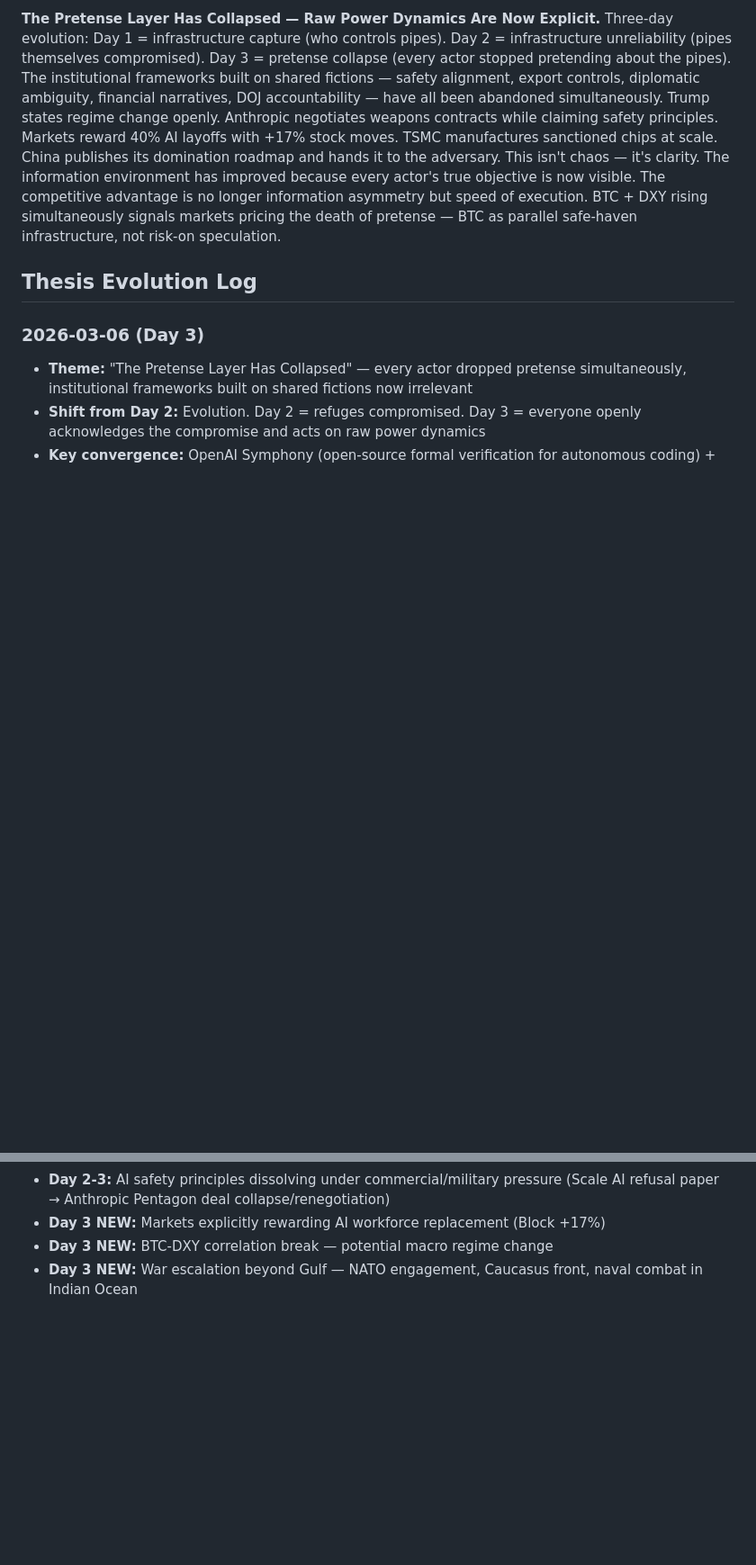
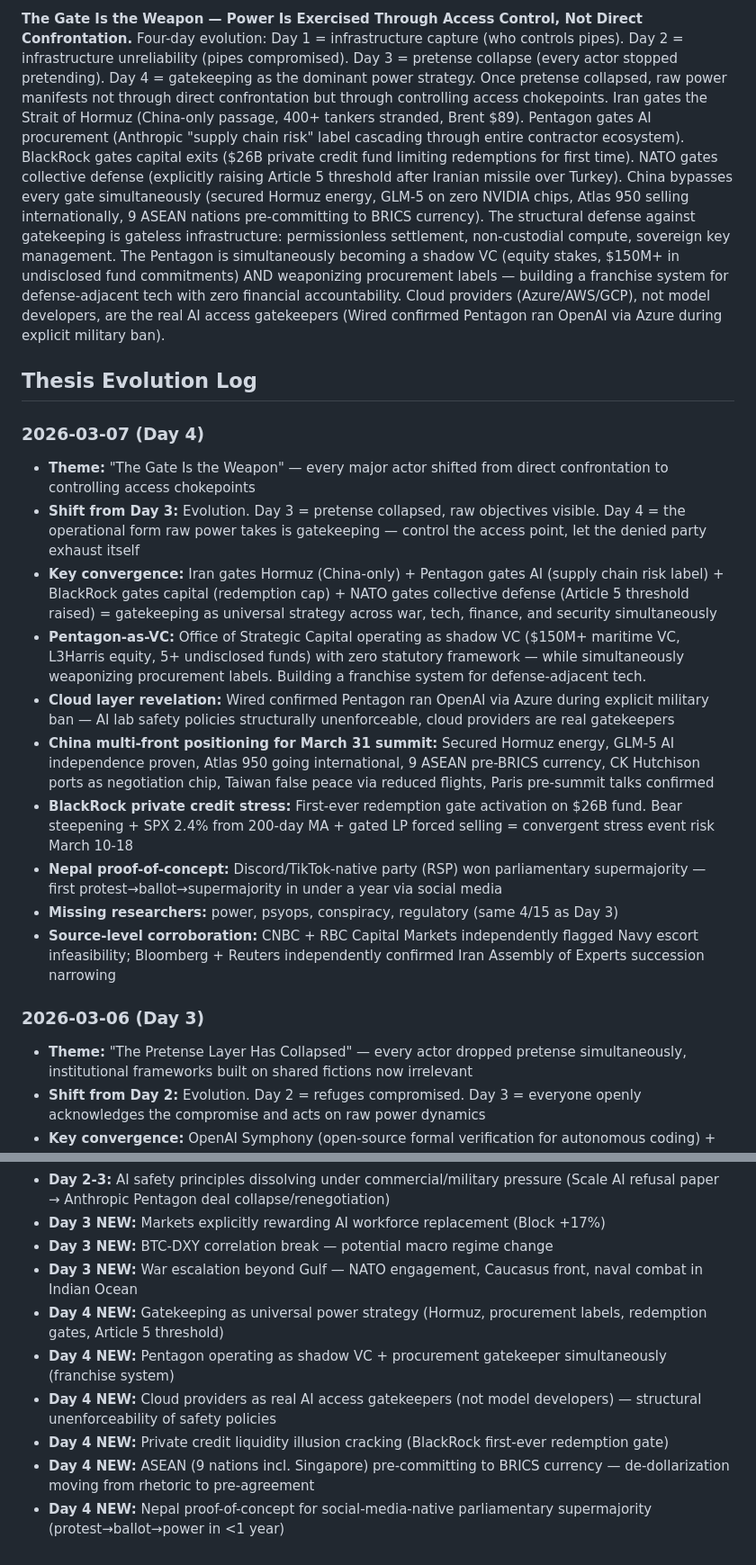
Before and after one commit to outsmartchad/intel-swarm, a Markdown page: synthesis/memory/thesis.md, 2 parts joined by grey strips. Shown at 90% size. Rendered like a GitHub page; blank space fills up the shorter version.

Commit message:
synthesis: 2026-03-07

```diff
--- a/synthesis/memory/thesis.md
+++ b/synthesis/memory/thesis.md
@@ -6,8 +6,20 @@ _Last updated: 2026-03-06_
 
-**The Pretense Layer Has Collapsed — Raw Power Dynamics Are Now Explicit.**
-Three-day evolution: Day 1 = infrastructure capture (who controls pipes). Day 2 = infrastructure unreliability (pipes themselves compromised). Day 3 = pretense collapse (every actor stopped pretending about the pipes). The institutional frameworks built on shared fictions — safety alignment, export controls, diplomatic ambiguity, financial narratives, DOJ accountability — have all been abandoned simultaneously. Trump states regime change openly. Anthropic negotiates weapons contracts while claiming safety principles. Markets reward 40% AI layoffs with +17% stock moves. TSMC manufactures sanctioned chips at scale. China publishes its domination roadmap and hands it to the adversary. This isn't chaos — it's clarity. The information environment has improved because every actor's true objective is now visible. The competitive advantage is no longer information asymmetry but speed of execution. BTC + DXY rising simultaneously signals markets pricing the death of pretense — BTC as parallel safe-haven infrastructure, not risk-on speculation.
+**The Gate Is the Weapon — Power Is Exercised Through Access Control, Not Direct Confrontation.**
+Four-day evolution: Day 1 = infrastructure capture (who controls pipes). Day 2 = infrastructure unreliability (pipes compromised). Day 3 = pretense collapse (every actor stopped pretending). Day 4 = gatekeeping as the dominant power strategy. Once pretense collapsed, raw power manifests not through direct confrontation but through controlling access chokepoints. Iran gates the Strait of Hormuz (China-only passage, 400+ tankers stranded, Brent $89). Pentagon gates AI procurement (Anthropic "supply chain risk" label cascading through entire contractor ecosystem). BlackRock gates capital exits ($26B private credit fund limiting redemptions for first time). NATO gates collective defense (explicitly raising Article 5 threshold after Iranian missile over Turkey). China bypasses every gate simultaneously (secured Hormuz energy, GLM-5 on zero NVIDIA chips, Atlas 950 selling internationally, 9 ASEAN nations pre-committing to BRICS currency). The structural defense against gatekeeping is gateless infrastructure: permissionless settlement, non-custodial compute, sovereign key management. The Pentagon is simultaneously becoming a shadow VC (equity stakes, $150M+ in undisclosed fund commitments) AND weaponizing procurement labels — building a franchise system for defense-adjacent tech with zero financial accountability. Cloud providers (Azure/AWS/GCP), not model developers, are the real AI access gatekeepers (Wired confirmed Pentagon ran OpenAI via Azure during explicit military ban).
 
 ## Thesis Evolution Log
+
+### 2026-03-07 (Day 4)
+- **Theme:** "The Gate Is the Weapon" — every major actor shifted from direct confrontation to controlling access chokepoints
+- **Shift from Day 3:** Evolution. Day 3 = pretense collapsed, raw objectives visible. Day 4 = the operational form raw power takes is gatekeeping — control the access point, let the denied party exhaust itself
+- **Key convergence:** Iran gates Hormuz (China-only) + Pentagon gates AI (supply chain risk label) + BlackRock gates capital (redemption cap) + NATO gates collective defense (Article 5 threshold raised) = gatekeeping as universal strategy across war, tech, finance, and security simultaneously
+- **Pentagon-as-VC:** Office of Strategic Capital operating as shadow VC ($150M+ maritime VC, L3Harris equity, 5+ undisclosed funds) with zero statutory framework — while simultaneously weaponizing procurement labels. Building a franchise system for defense-adjacent tech.
+- **Cloud layer revelation:** Wired confirmed Pentagon ran OpenAI via Azure during explicit military ban — AI lab safety policies structurally unenforceable, cloud providers are real gatekeepers
+- **China multi-front positioning for March 31 summit:** Secured Hormuz energy, GLM-5 AI independence proven, Atlas 950 going international, 9 ASEAN pre-BRICS currency, CK Hutchison ports as negotiation chip, Taiwan false peace via reduced flights, Paris pre-summit talks confirmed
+- **BlackRock private credit stress:** First-ever redemption gate activation on $26B fund. Bear steepening + SPX 2.4% from 200-day MA + gated LP forced selling = convergent stress event risk March 10-18
+- **Nepal proof-of-concept:** Discord/TikTok-native party (RSP) won parliamentary supermajority — first protest→ballot→supermajority in under a year via social media
+- **Missing researchers:** power, psyops, conspiracy, regulatory (same 4/15 as Day 3)
+- **Source-level corroboration:** CNBC + RBC Capital Markets independently flagged Navy escort infeasibility; Bloomberg + Reuters independently confirmed Iran Assembly of Experts succession narrowing
 
 ### 2026-03-06 (Day 3)
 - **Theme:** "The Pretense Layer Has Collapsed" — every actor dropped pretense simultaneously, institutional frameworks built on shared fictions now irrelevant
@@ -96,3 +123,9 @@ Three-day evolution: Day 1 = infrastructure capture (who controls pipes). Day 2
 - **Day 3 NEW:** Markets explicitly rewarding AI workforce replacement (Block +17%)
 - **Day 3 NEW:** BTC-DXY correlation break — potential macro regime change
 - **Day 3 NEW:** War escalation beyond Gulf — NATO engagement, Caucasus front, naval combat in Indian Ocean
+- **Day 4 NEW:** Gatekeeping as universal power strategy (Hormuz, procurement labels, redemption gates, Article 5 threshold)
+- **Day 4 NEW:** Pentagon operating as shadow VC + procurement gatekeeper simultaneously (franchise system)
+- **Day 4 NEW:** Cloud providers as real AI access gatekeepers (not model developers) — structural unenforceability of safety policies
+- **Day 4 NEW:** Private credit liquidity illusion cracking (BlackRock first-ever redemption gate)
+- **Day 4 NEW:** ASEAN (9 nations incl. Singapore) pre-committing to BRICS currency — de-dollarization moving from rhetoric to pre-agreement
+- **Day 4 NEW:** Nepal proof-of-concept for social-media-native parliamentary supermajority (protest→ballot→power in <1 year)
```
Also changed, not shown: other parts of synthesis/memory/thesis.md (+18 -3 lines), synthesis/findings/2026-03-07.md (added, +58 -0 lines).
